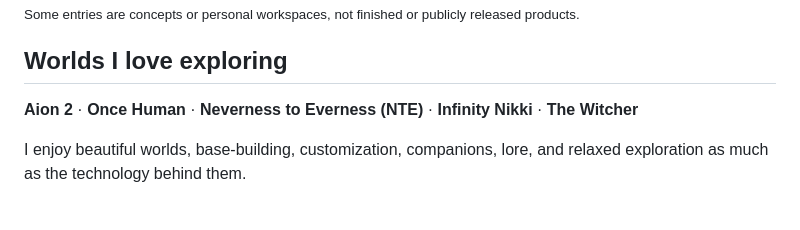
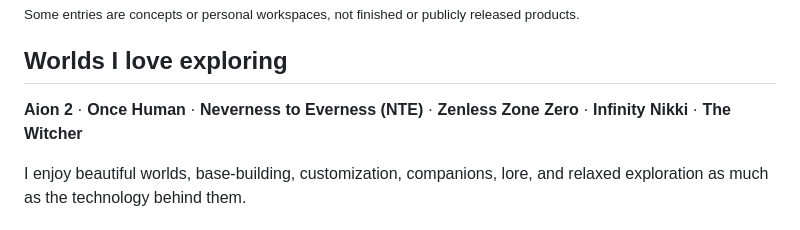
Before and after one commit to bellon118-wq/bellon118-wq, a Markdown page: README.md, the part around the change. GitHub-like rendering.

Commit message:
Add Zenless Zone Zero to profile interests

```diff
--- a/README.md
+++ b/README.md
@@ -29,7 +29,7 @@ I love turning curiosity into things people can explore: imaginative worlds, hel
 
 ## Worlds I love exploring
 
-**Aion 2** · **Once Human** · **Neverness to Everness (NTE)** · **Infinity Nikki** · **The Witcher**
+**Aion 2** · **Once Human** · **Neverness to Everness (NTE)** · **Zenless Zone Zero** · **Infinity Nikki** · **The Witcher**
 
 I enjoy beautiful worlds, base-building, customization, companions, lore, and relaxed exploration as much as the technology behind them.
 
```
